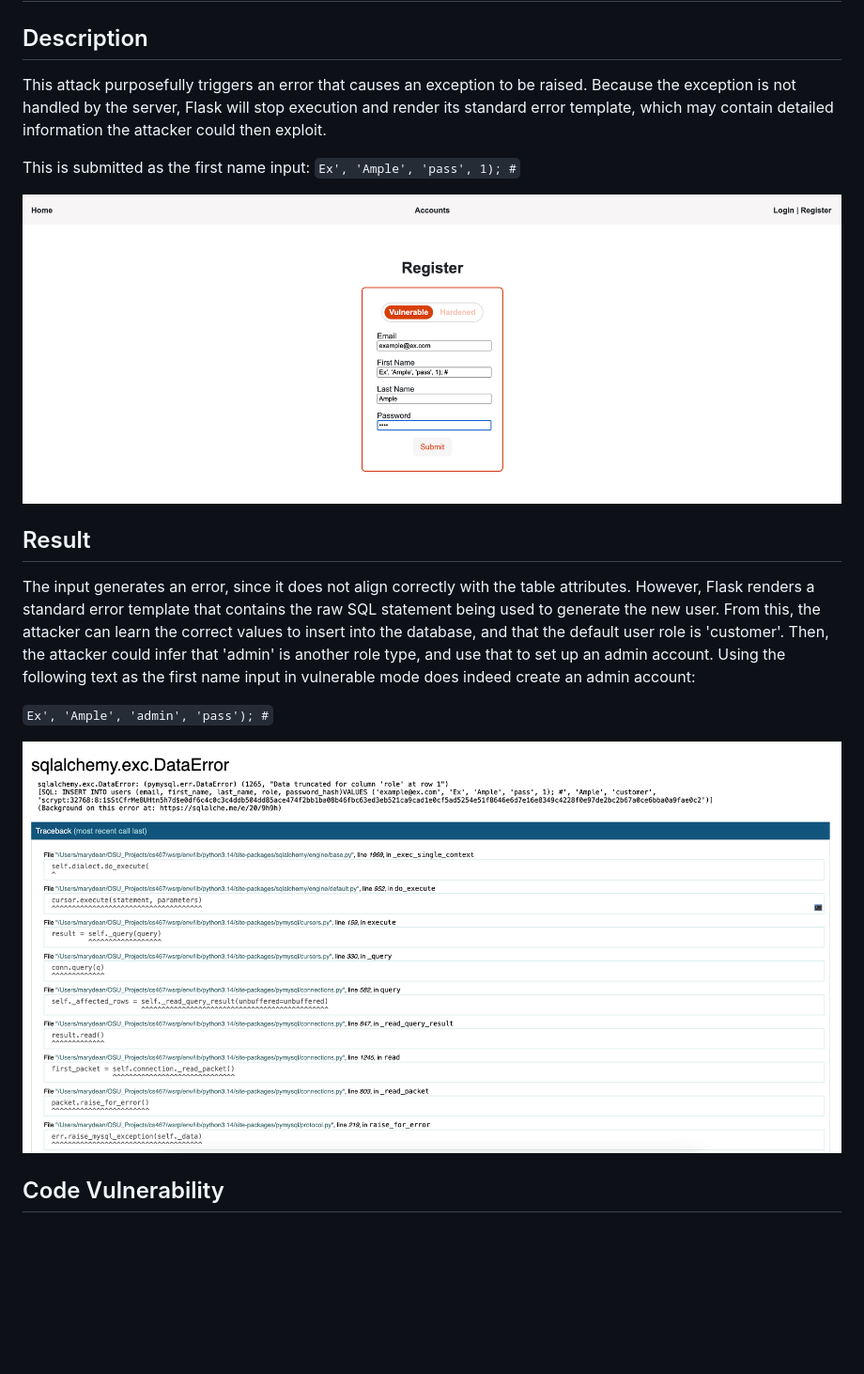
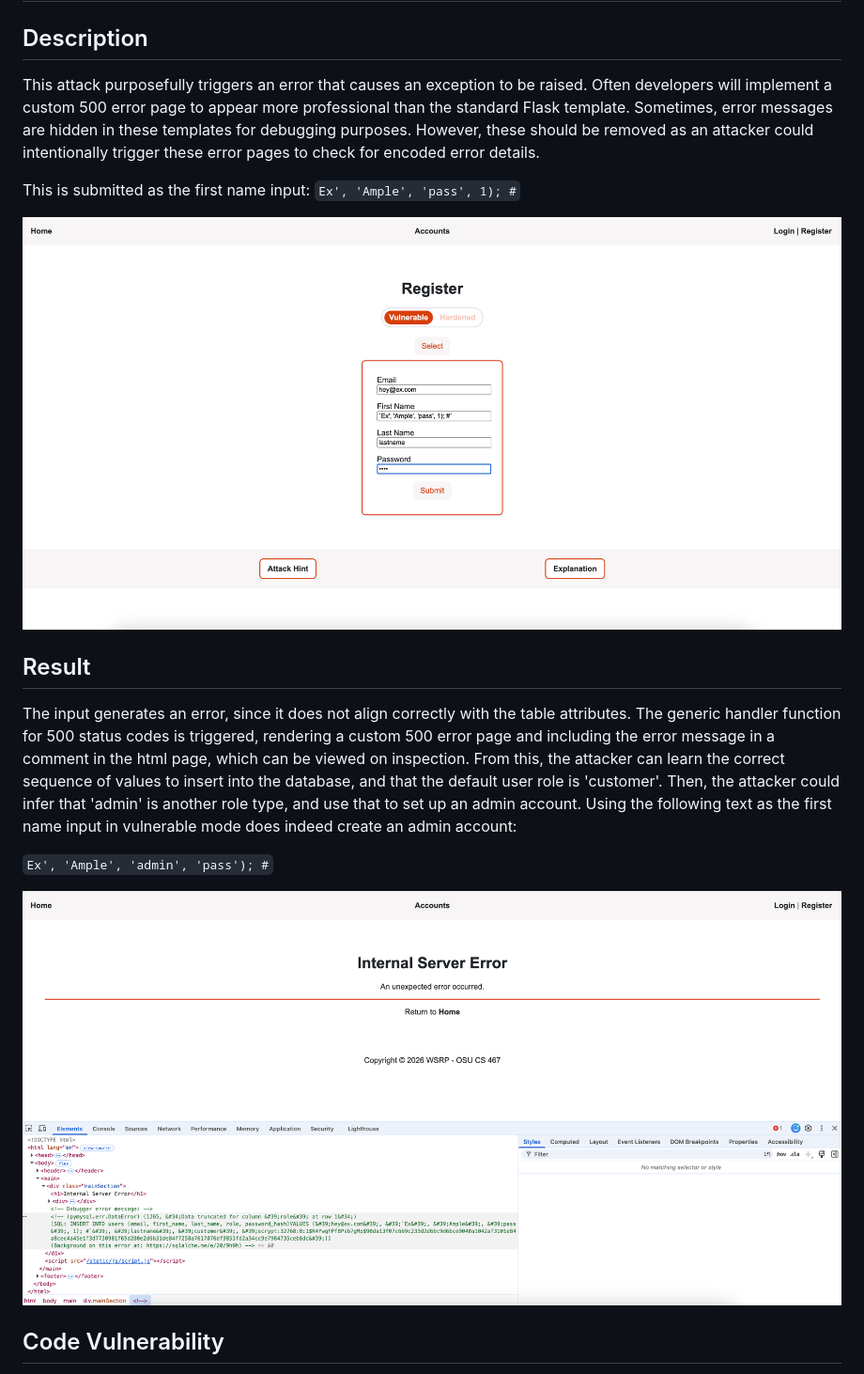
Before and after one commit to burkeOSU/cs467wsrp, a Markdown page: docs/README_MisExcept.md, the part around one of its changes. Shown at 94% size. Drawn GitHub-style; pictures changed too: docs/screenshots/MisExc/MisExcBefore.png, docs/screenshots/MisExc/MisExcResult.png; blank space fills up the shorter version.

Commit message:
Updated readme and screenshots for mishandled exception, added back in secure register function

```diff
--- a/docs/README_MisExcept.md
+++ b/docs/README_MisExcept.md
@@ -1,9 +1,10 @@
 # Mishandled Exception
 ## Description
 This attack purposefully triggers an error that causes an exception to be raised.
-Because the exception is not handled by the server, Flask will stop execution
-and render its standard error template, which may contain detailed information
-the attacker could then exploit.
+Often developers will implement a custom 500 error page to appear more professional
+than the standard Flask template. Sometimes, error messages are hidden in these
+templates for debugging purposes. However, these should be removed as an attacker
+could intentionally trigger these error pages to check for encoded error details.
 
 This is submitted as the first name input:
 `Ex', 'Ample', 'pass', 1); #`
@@ -11,12 +12,13 @@ This is submitted as the first name input:
 ![Mishandled Exception before attack](./screenshots/MisExc/MisExcBefore.png)
 ## Result
 The input generates an error, since it does not align correctly with the table
-attributes. However, Flask renders a standard error template that contains the raw SQL
-statement being used to generate the new user. From this, the attacker can learn
-the correct values to insert into the database, and that the default user role is
-'customer'. Then, the attacker could infer that 'admin' is another role type,
-and use that to set up an admin account. Using the following text as the first
-name input in vulnerable mode does indeed create an admin account:
+attributes. The generic handler function for 500 status codes is triggered, rendering
+a custom 500 error page and including the error message in a comment in the html page,
+which can be viewed on inspection.
+From this, the attacker can learn the correct sequence of values to insert into the database, and
+that the default user role is 'customer'. Then, the attacker could infer that 'admin'
+is another role type, and use that to set up an admin account. Using the following text
+as the first name input in vulnerable mode does indeed create an admin account:
 
 `Ex', 'Ample', 'admin', 'pass'); #`
 
```
Also changed, not shown: other parts of docs/README_MisExcept.md (+27 -1 lines), docs/screenshots/MisExc/MisExcFixed.png, 1 other file.
